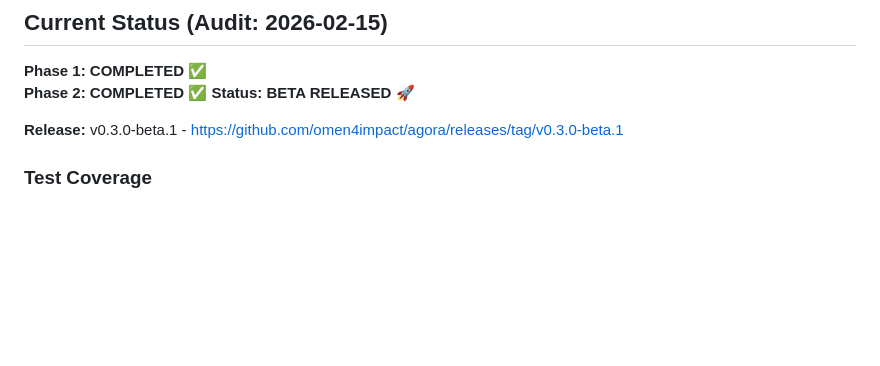
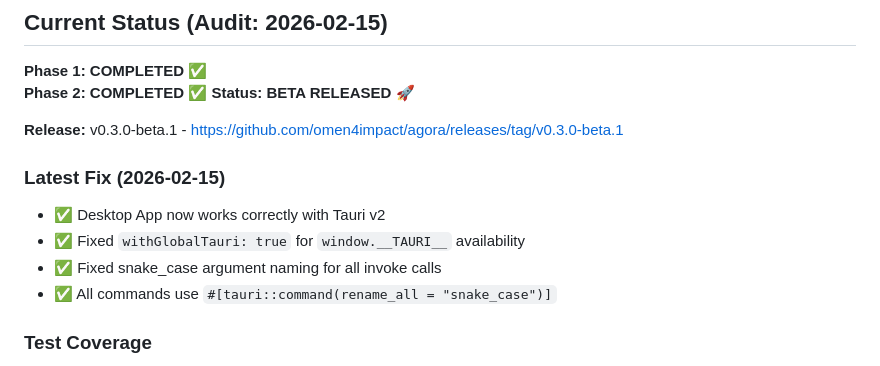
Before and after one commit to omen4impact/agora, a Markdown page: AGENTS.md, the part around the change. Drawn GitHub-style; blank space fills up the shorter version.

```diff
--- a/AGENTS.md
+++ b/AGENTS.md
@@ -11,6 +11,12 @@ Agora is a decentralized P2P voice chat application. This file provides context
 **Status: BETA RELEASED** 🚀
 
 **Release:** v0.3.0-beta.1 - https://github.com/omen4impact/agora/releases/tag/v0.3.0-beta.1
+
+### Latest Fix (2026-02-15)
+- ✅ Desktop App now works correctly with Tauri v2
+- ✅ Fixed `withGlobalTauri: true` for `window.__TAURI__` availability
+- ✅ Fixed snake_case argument naming for all invoke calls
+- ✅ All commands use `#[tauri::command(rename_all = "snake_case")]`
 
 ### Test Coverage
 - **Rust**: 243 tests passing (202 unit + 24 integration + 17 E2E + 14 node)
```
Also changed, not shown: CHANGELOG.md (+9 -0 lines).
